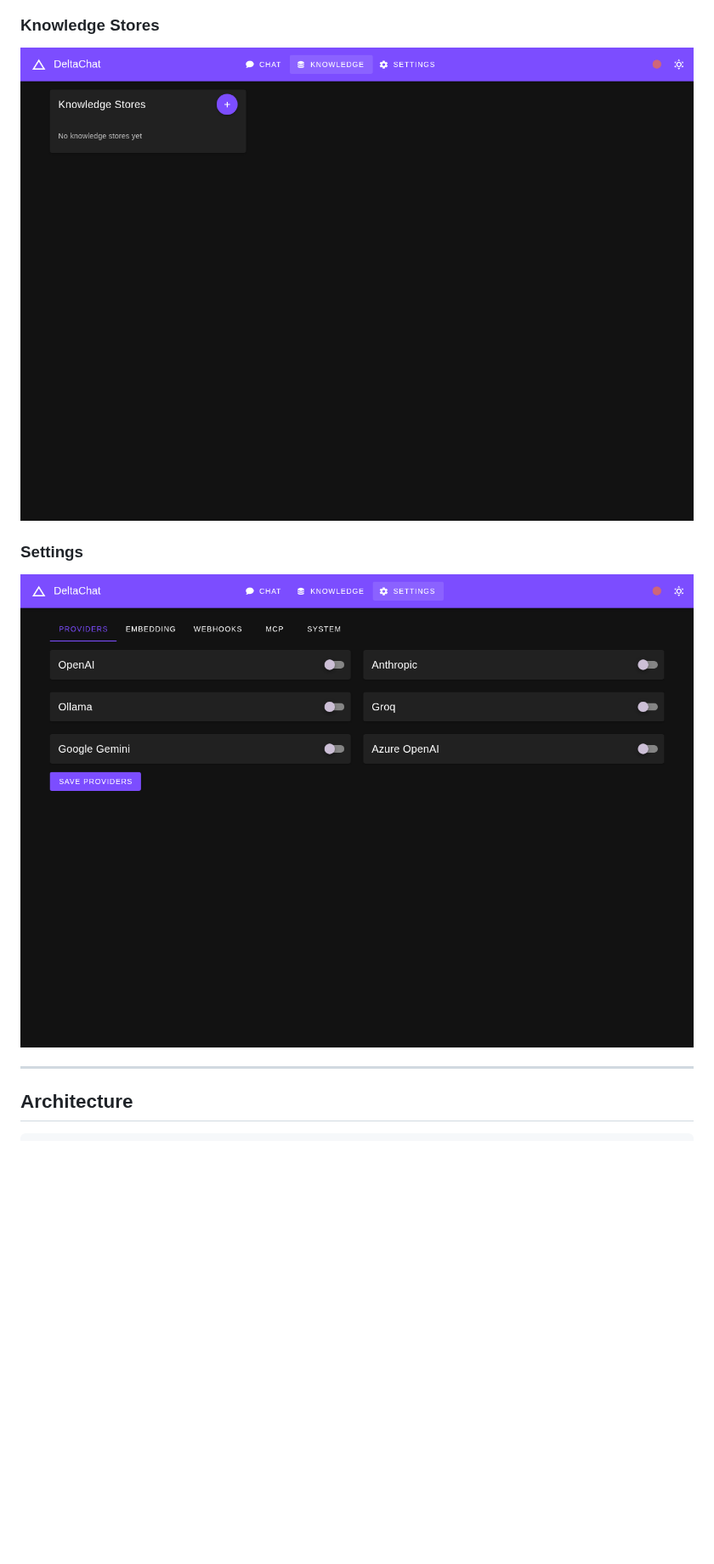
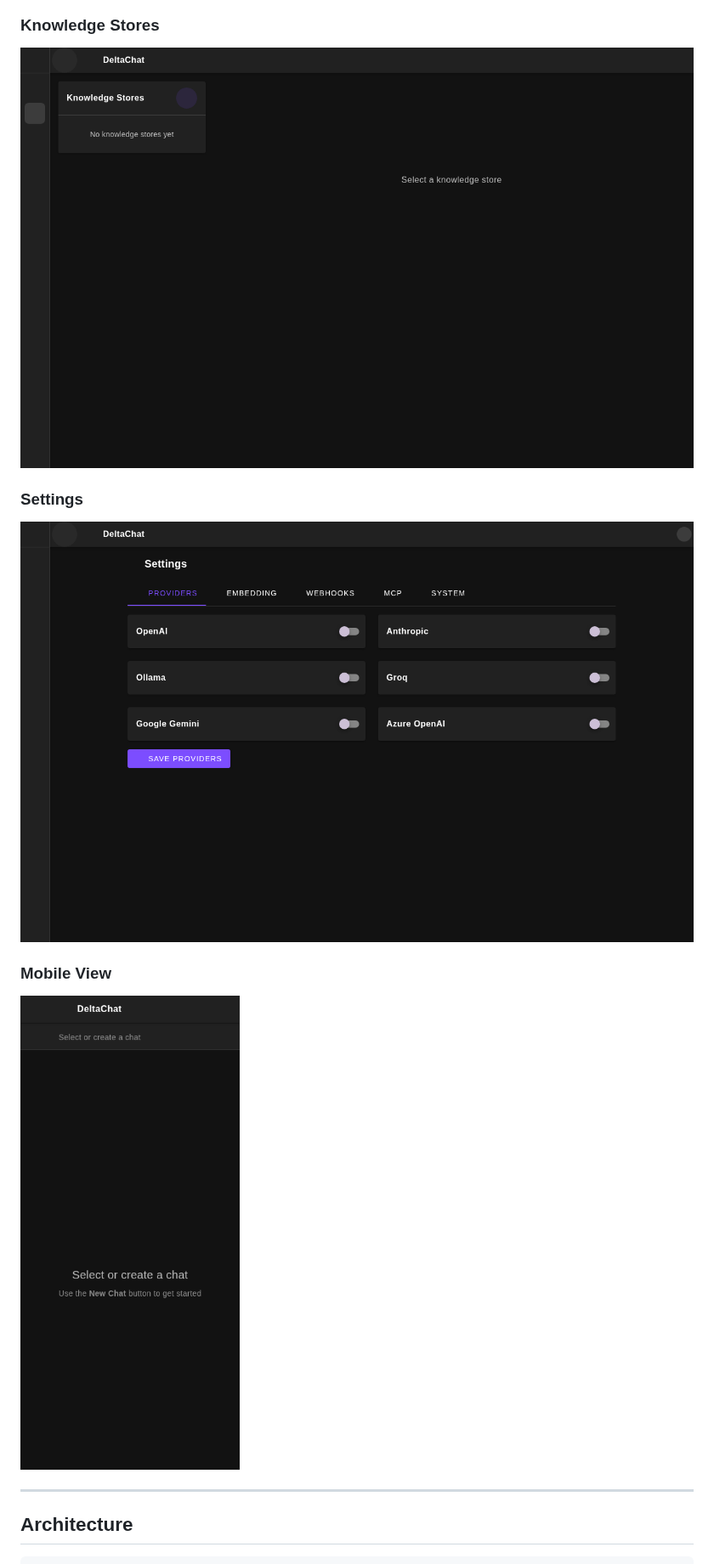
Before and after one commit to DeltaRule/DeltaChat, a Markdown page: README.md, the part around one of its changes. Shown at 85% size. Rendered like a GitHub page; pictures changed too: docs/screenshots/chat-mobile.png (added), docs/screenshots/knowledge.png, docs/screenshots/settings.png; blank space fills up the shorter version.

Commit message:
UI redesign: left sidebar nav, settings top-right, mobile responsive, CHANGELOG
Co-authored-by: DeltaRule <83079740+DeltaRule@users.noreply.github.com>

```diff
--- a/README.md
+++ b/README.md
@@ -30,6 +33,9 @@ A modular, extensible AI chat interface built with **Node.js + Vue 3** using **[
 
 ### Settings
 ![Settings](docs/screenshots/settings.png)
+
+### Mobile View
+![Mobile](docs/screenshots/chat-mobile.png)
 
 ---
 
```
Also changed, not shown: other parts of README.md (+5 -2 lines), CHANGELOG.md (added, +44 -0 lines), docs/screenshots/chat-expanded.png (added), docs/screenshots/chat-light.png, docs/screenshots/chat.png, 6 other files.
